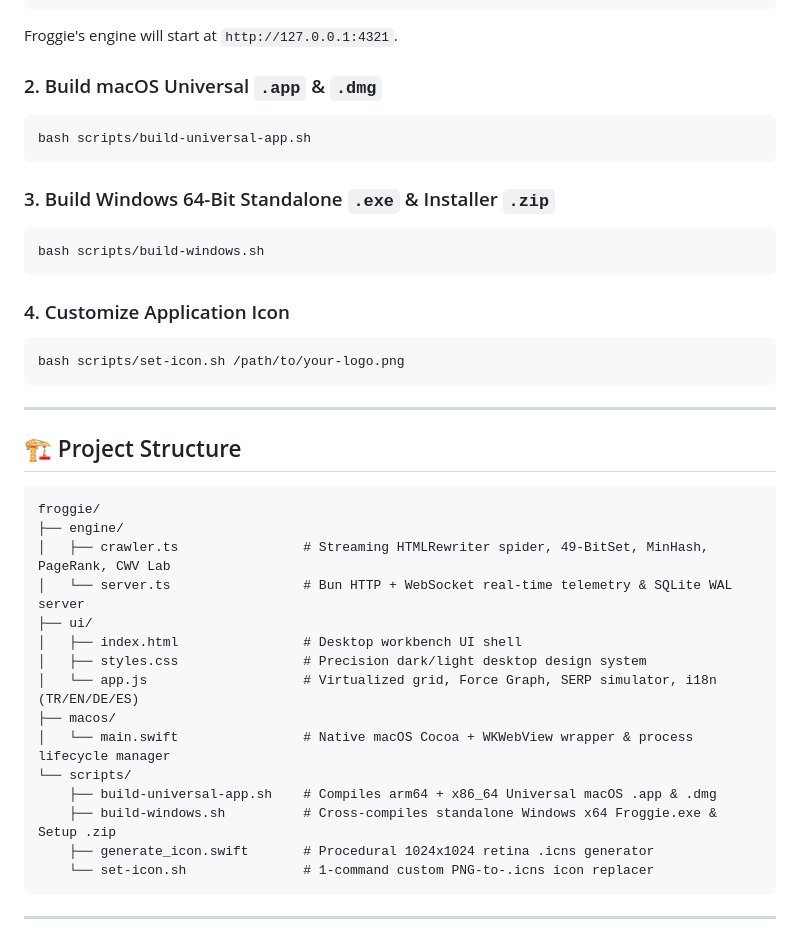
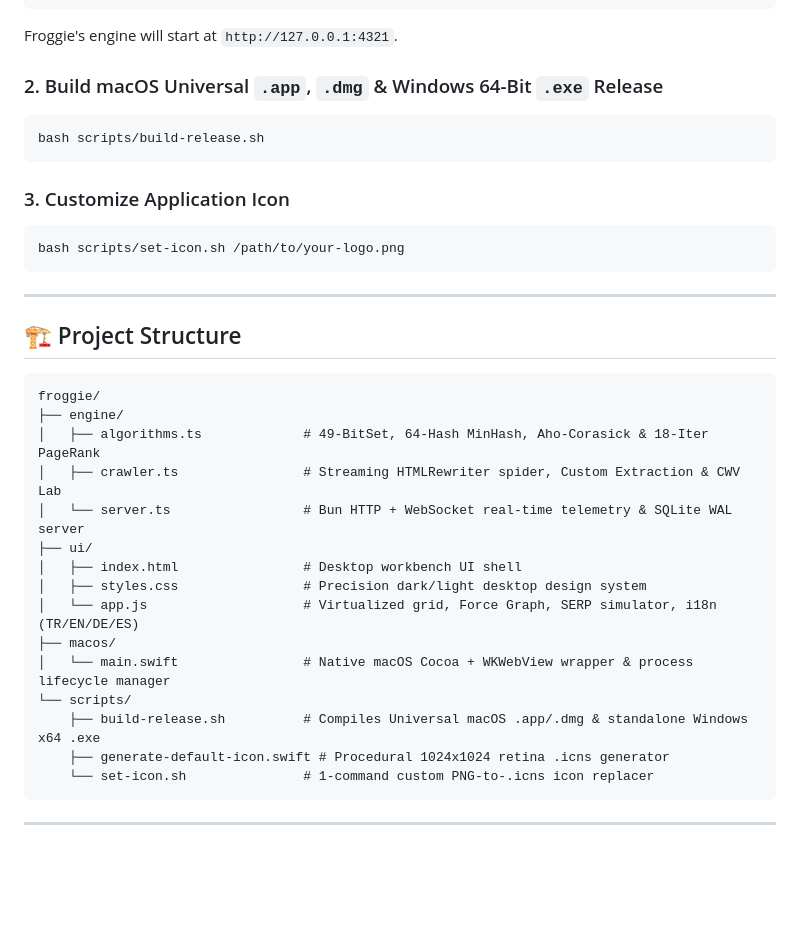
Before and after one commit to schevko/froggie, a Markdown page: README.md, the part around the change. Rendered like a GitHub page; blank space fills up the shorter version.

Commit message:
docs: align README build script and file structure paths

````diff
--- a/README.md
+++ b/README.md
@@ -114,17 +114,12 @@ bun start
 ```
 Froggie's engine will start at `http://127.0.0.1:4321`.
 
-### 2. Build macOS Universal `.app` & `.dmg`
+### 2. Build macOS Universal `.app`, `.dmg` & Windows 64-Bit `.exe` Release
 ```bash
-bash scripts/build-universal-app.sh
+bash scripts/build-release.sh
 ```
 
-### 3. Build Windows 64-Bit Standalone `.exe` & Installer `.zip`
-```bash
-bash scripts/build-windows.sh
-```
-
-### 4. Customize Application Icon
+### 3. Customize Application Icon
 ```bash
 bash scripts/set-icon.sh /path/to/your-logo.png
 ```
@@ -136,7 +131,8 @@ bash scripts/set-icon.sh /path/to/your-logo.png
 ```text
 froggie/
 ├── engine/
-│   ├── crawler.ts                # Streaming HTMLRewriter spider, 49-BitSet, MinHash, PageRank, CWV Lab
+│   ├── algorithms.ts             # 49-BitSet, 64-Hash MinHash, Aho-Corasick & 18-Iter PageRank
+│   ├── crawler.ts                # Streaming HTMLRewriter spider, Custom Extraction & CWV Lab
 │   └── server.ts                 # Bun HTTP + WebSocket real-time telemetry & SQLite WAL server
 ├── ui/
 │   ├── index.html                # Desktop workbench UI shell
@@ -145,9 +141,8 @@ froggie/
 ├── macos/
 │   └── main.swift                # Native macOS Cocoa + WKWebView wrapper & process lifecycle manager
 └── scripts/
-    ├── build-universal-app.sh    # Compiles arm64 + x86_64 Universal macOS .app & .dmg
-    ├── build-windows.sh          # Cross-compiles standalone Windows x64 Froggie.exe & Setup .zip
-    ├── generate_icon.swift       # Procedural 1024x1024 retina .icns generator
+    ├── build-release.sh          # Compiles Universal macOS .app/.dmg & standalone Windows x64 .exe
+    ├── generate-default-icon.swift # Procedural 1024x1024 retina .icns generator
     └── set-icon.sh               # 1-command custom PNG-to-.icns icon replacer
 ```
 
````
